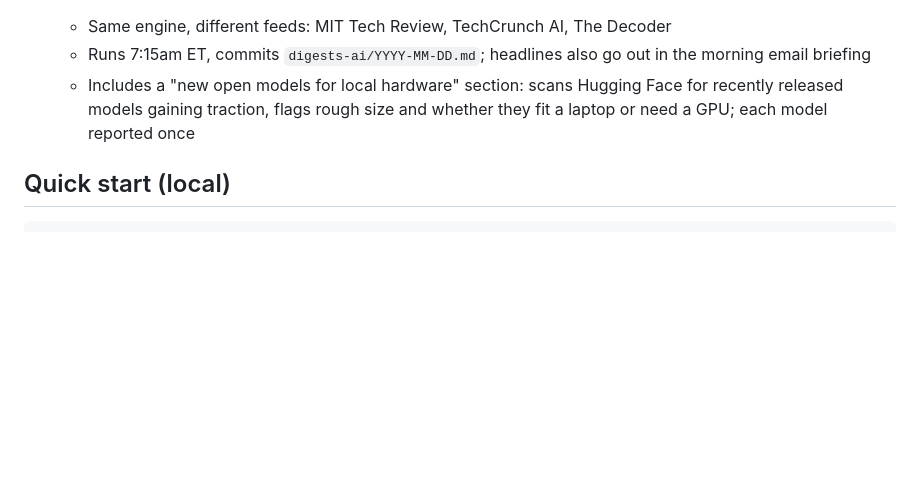
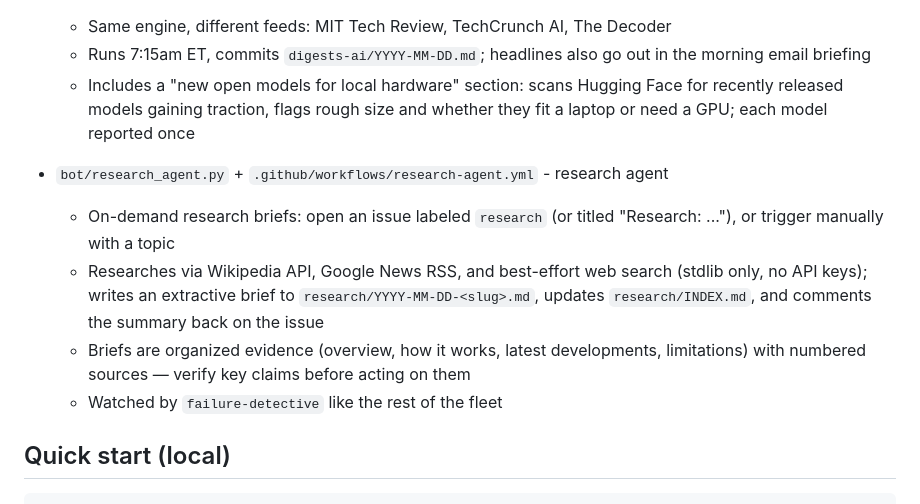
Before and after one commit to coattails-droid/Work-with-Muse, a Markdown page: README.md, the part around the change. Drawn GitHub-style; blank space fills up the shorter version.

Commit message:
Add README.md via Muse

````diff
--- a/README.md
+++ b/README.md
@@ -63,6 +63,18 @@ If you do trade real money, never trade money you can't afford to lose.
     Face for recently released models gaining traction, flags rough size
     and whether they fit a laptop or need a GPU; each model reported once
 
+- `bot/research_agent.py` + `.github/workflows/research-agent.yml` - research agent
+  - On-demand research briefs: open an issue labeled `research` (or titled
+    "Research: ..."), or trigger manually with a topic
+  - Researches via Wikipedia API, Google News RSS, and best-effort web search
+    (stdlib only, no API keys); writes an extractive brief to
+    `research/YYYY-MM-DD-<slug>.md`, updates `research/INDEX.md`, and comments
+    the summary back on the issue
+  - Briefs are organized evidence (overview, how it works, latest
+    developments, limitations) with numbered sources — verify key claims
+    before acting on them
+  - Watched by `failure-detective` like the rest of the fleet
+
 ## Quick start (local)
 
 ```bash
````
